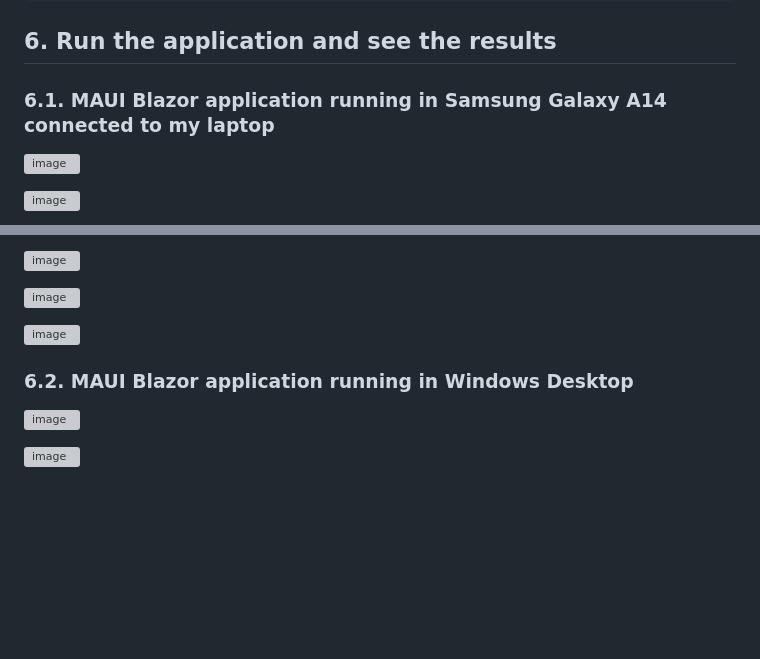
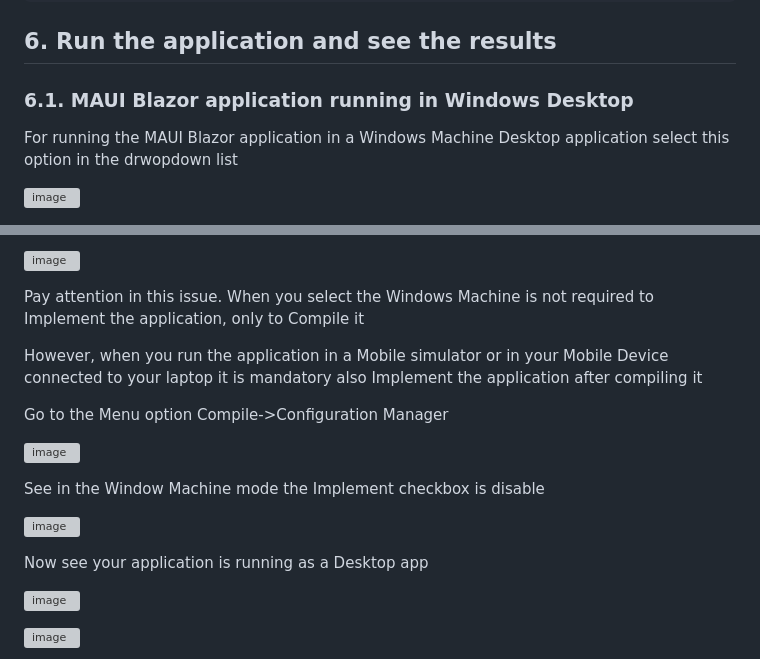
Before and after one commit to luiscoco/Curso_Aprende_Blazor-Nivel_Intermedio-Bootstrap5-MAUI, a Markdown page: README.md, 2 parts joined by grey strips. Drawn GitHub-style; blank space fills up the shorter version; grey boxes are pictures that could not be loaded.

```diff
--- a/README.md
+++ b/README.md
@@ -294,7 +294,7 @@ We modify the **MainLayout.razor** component and include the following code:
 
 ## 6. Run the application and see the results
 
-### 6.1. MAUI Blazor application running in Samsung Galaxy A14 connected to my laptop
+### 6.1. MAUI Blazor application running in Windows Desktop
 
-![image](https://github.com/user-attachments/assets/b03d307c-c73c-4643-bcba-bbea345edc65)
+For running the MAUI Blazor application in a Windows Machine Desktop application select this option in the drwopdown list
 
@@ -306,9 +306,17 @@ We modify the **MainLayout.razor** component and include the following code:
 
-![image](https://github.com/user-attachments/assets/0a502e41-5b42-431b-b09e-c3ecda9fc685)
+Pay attention in this issue. When you select the Windows Machine is not required to Implement the application, only to Compile it
 
-![image](https://github.com/user-attachments/assets/913be17a-b309-4408-954c-0a1e449c2475)
+However, when you run the application in a Mobile simulator or in your Mobile Device connected to your laptop it is mandatory also Implement the application after compiling it
 
-### 6.2. MAUI Blazor application running in Windows Desktop
+Go to the Menu option Compile->Configuration Manager
+
+![image](https://github.com/user-attachments/assets/43da4c12-7058-4c9e-a245-339841a7a565)
+
+See in the Window Machine mode the Implement checkbox is disable
+
+![image](https://github.com/user-attachments/assets/96c1d151-d0c0-482e-8699-2b389f9c2351)
+
+Now see your application is running as a Desktop app
 
 ![image](https://github.com/user-attachments/assets/40df222d-7b2a-49af-b738-3e61b3fa0562)
 
```
Also changed, not shown: other parts of README.md (+17 -3 lines).
